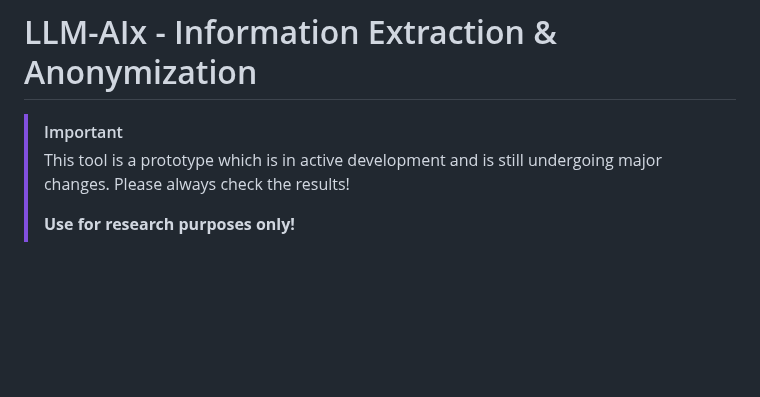
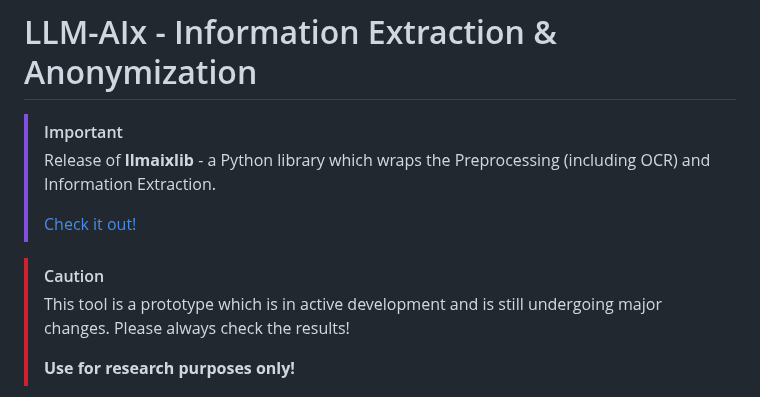
Before and after one commit to KatherLab/LLMAIx, a Markdown page: README.md, the part around the change. GitHub-like rendering; blank space fills up the shorter version.

```diff
--- a/README.md
+++ b/README.md
@@ -2,7 +2,12 @@
 
 # LLM-AIx - Information Extraction & Anonymization
 
-> [!Important]
+> [!IMPORTANT]
+> Release of **llmaixlib** - a Python library which wraps the Preprocessing (including OCR) and Information Extraction.
+>
+> [Check it out!](https://github.com/KatherLab/llmaixlib)
+
+> [!CAUTION]
 > This tool is a prototype which is in active development and is still undergoing major changes. Please always check the results!
 >
 > **Use for research purposes only!**
```
